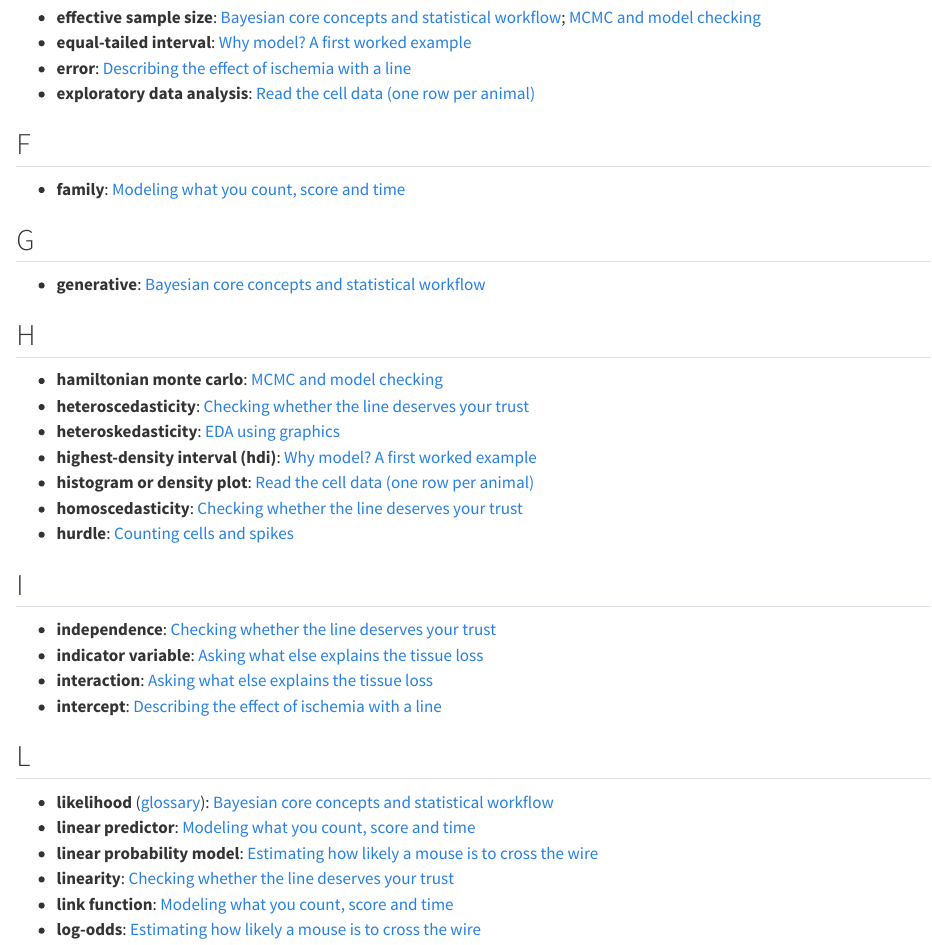
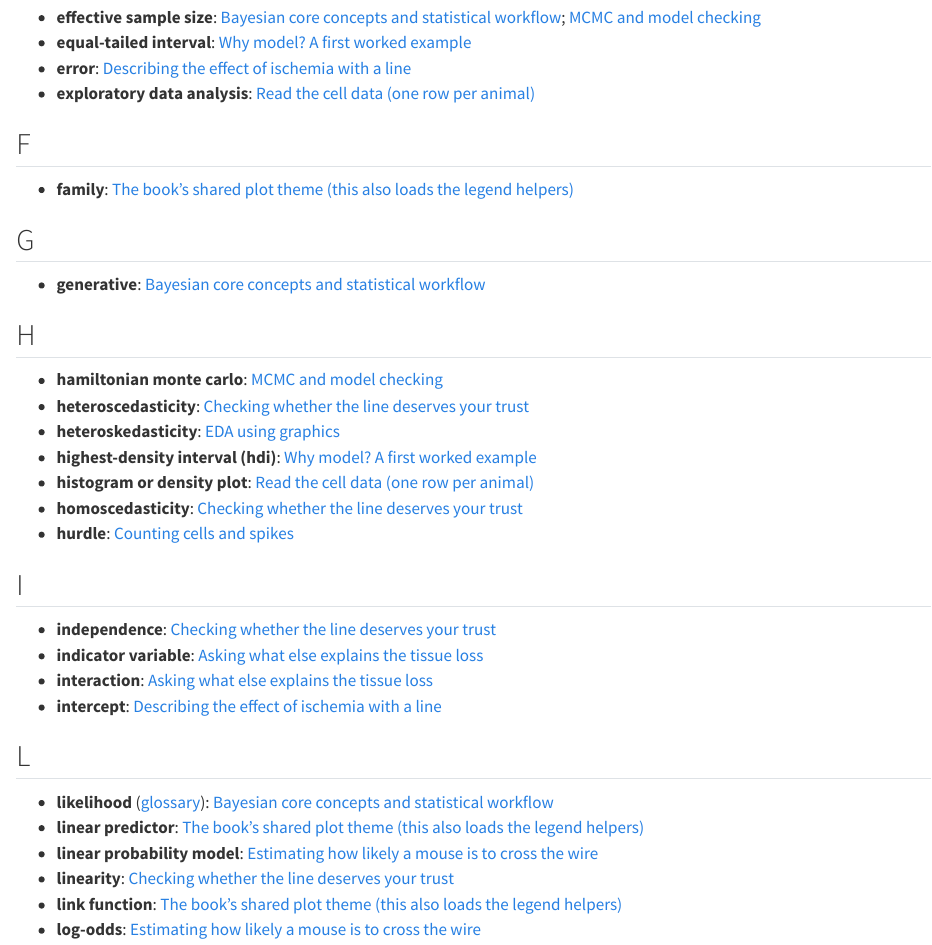
Before and after one commit to daniel-manrique/Book_DataAnalysis_Neuroscience, a Quarto document (index-of-terms.qmd): the page in a window 1100 px wide, from 1010 px down. Rendered offline with R 4.5, knitr and Pandoc in place of Quarto, with nearby package versions.

````diff
--- a/beta-robust-regression.qmd
+++ b/beta-robust-regression.qmd
@@ -449,7 +449,7 @@
 ```
 :::
 
-Sampling is healthy and the coefficients are reasonable. The trouble, as always, is what the model believes about the data it hasn't seen. A Gaussian says that a value more than three standard deviations from its expected value is a once-in-a-thousand event. To see how it copes with the odd one out, I'll ask it what it expects the *fastest* crossing in a set of this many attempts to be, and compare it with the fastest one we saw.
+Sampling is healthy and the coefficients are reasonable. The trouble, as always, is what the model believes about the data it hasn't seen. A Gaussian says that a value more than three standard deviations from its expected value is a once-in-a-thousand event. To see how it copes with the odd one out, I'll ask it what it expects the *fastest* crossing in a set of this many attempts to be, and compare it with the fastest one we saw. The check is in @fig-beta_rt_ppc_gauss.
 
 ```{r}
 #| label: fig-beta_rt_ppc_gauss
@@ -574,7 +574,7 @@
 p_rt3 + p_rt4 + plot_layout(widths = c(1.4, 1))
 ```
 
-The right panel needs a careful reading, because it is the check the Gaussian failed. The observed fastest crossing is `r round(min(crossings$wire), 0)` second, which is a log of `r round(min(crossings$log_wire), 1)`. In a typical replicate the Gaussian's fastest crossing takes about `r round(exp(median(min_rep_g)), 1)` seconds, and the Student-*t*'s about `r round(exp(median(min_rep_t)), 1)`. The Student-*t* gets closer, and it does so by giving the left tail room to reach: the observed value is no longer beyond all of the replicates, since `r round(100 * share_min_t)`% of the Student-*t* replicates reach it, against `r round(100 * share_min_g)`% for the Gaussian, so it sits at the edge of what the model can produce, not outside it. The same room exists on the slow side, so the model is also more tolerant of slow values than the data seem to need. It's a good model of the bulk, which is what we need for the genotype and practice effects, and a single point can't tell it how heavy the tails really are.
+@fig-beta_rt_ppc_t shows the same two checks for the Student-*t*. The right panel needs a careful reading, because it is the check the Gaussian failed. The observed fastest crossing is `r round(min(crossings$wire), 0)` second, which is a log of `r round(min(crossings$log_wire), 1)`. In a typical replicate the Gaussian's fastest crossing takes about `r round(exp(median(min_rep_g)), 1)` seconds, and the Student-*t*'s about `r round(exp(median(min_rep_t)), 1)`. The Student-*t* gets closer, and it does so by giving the left tail room to reach: the observed value is no longer beyond all of the replicates, since `r round(100 * share_min_t)`% of the Student-*t* replicates reach it, against `r round(100 * share_min_g)`% for the Gaussian, so it sits at the edge of what the model can produce, not outside it. The same room exists on the slow side, so the model is also more tolerant of slow values than the data seem to need. It's a good model of the bulk, which is what we need for the genotype and practice effects, and a single point can't tell it how heavy the tails really are.
 
 Leave-one-out cross-validation gives a third view (@tbl-beta_loo_rt), for the same outcome, so the comparison is legitimate. I also report how many attempts have a Pareto-$k$ above 0.7, the signal from @sec-count-regression that the approximation is unreliable for that observation.
 
--- a/index-of-terms.qmd
+++ b/index-of-terms.qmd
@@ -47,7 +47,7 @@
 
 ## F {.unnumbered .unlisted}
 
-- **family**: [Modeling what you count, score and time](glm-intro.qmd#ix-family-1)
+- **family**: [The book's shared plot theme (this also loads the legend helpers)](glm-intro.qmd#ix-family-1)
 
 ## G {.unnumbered .unlisted}
 
@@ -73,10 +73,10 @@
 ## L {.unnumbered .unlisted}
 
 - **likelihood** ([glossary](glossary.qmd#gl-likelihood)): [Bayesian core concepts and statistical workflow](bayesian-core-workflow.qmd#ix-likelihood-1)
-- **linear predictor**: [Modeling what you count, score and time](glm-intro.qmd#ix-linear-predictor-1)
+- **linear predictor**: [The book's shared plot theme (this also loads the legend helpers)](glm-intro.qmd#ix-linear-predictor-1)
 - **linear probability model**: [Estimating how likely a mouse is to cross the wire](logistic-regression.qmd#ix-linear-probability-model-1)
 - **linearity**: [Checking whether the line deserves your trust](linear-regression-assumptions.qmd#ix-linearity-1)
-- **link function**: [Modeling what you count, score and time](glm-intro.qmd#ix-link-function-1)
+- **link function**: [The book's shared plot theme (this also loads the legend helpers)](glm-intro.qmd#ix-link-function-1)
 - **log-odds**: [Estimating how likely a mouse is to cross the wire](logistic-regression.qmd#ix-log-odds-1)
 
 ## M {.unnumbered .unlisted}
````
Also changed, not shown: 40 other files.
